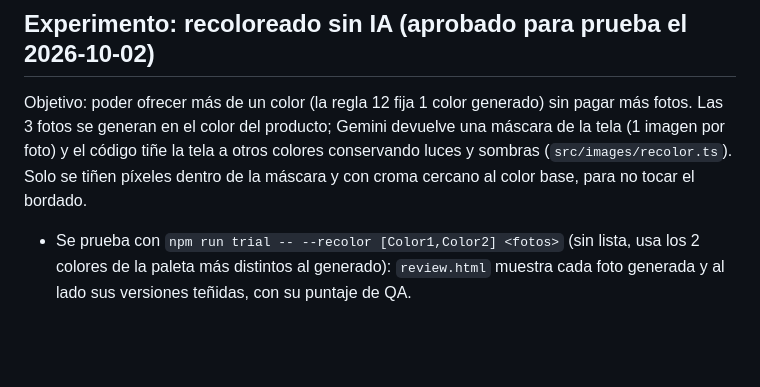
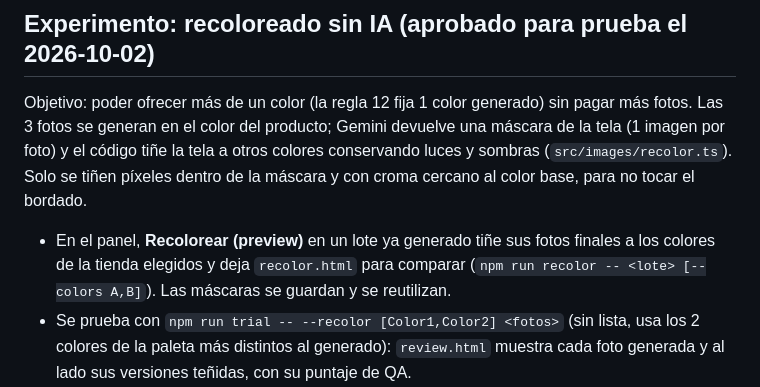
Before and after one commit to xdope329-hub/xdope-agents, a Markdown page: specs/04-generacion-de-imagenes.md, the part around the change. GitHub-like rendering; blank space fills up the shorter version.

Commit message:
Spec: vista previa de recoloreado desde el panel
Co-Authored-By: Claude Opus 5.5 (1M context) <noreply@anthropic.com>

```diff
--- a/specs/04-generacion-de-imagenes.md
+++ b/specs/04-generacion-de-imagenes.md
@@ -98,6 +98,7 @@ Estimado con las tres: ≈ 10–11 imágenes × USD 0.05 ≈ **USD 0.55 por prod
 
 ## Experimento: recoloreado sin IA (aprobado para prueba el 2026-10-02)
 Objetivo: poder ofrecer más de un color (la regla 12 fija 1 color generado) sin pagar más fotos. Las 3 fotos se generan en el color del producto; Gemini devuelve una máscara de la tela (1 imagen por foto) y el código tiñe la tela a otros colores conservando luces y sombras (`src/images/recolor.ts`). Solo se tiñen píxeles dentro de la máscara y con croma cercano al color base, para no tocar el bordado.
+- En el panel, **Recolorear (preview)** en un lote ya generado tiñe sus fotos finales a los colores de la tienda elegidos y deja `recolor.html` para comparar (`npm run recolor -- <lote> [--colors A,B]`). Las máscaras se guardan y se reutilizan.
 - Se prueba con `npm run trial -- --recolor [Color1,Color2] <fotos>` (sin lista, usa los 2 colores de la paleta más distintos al generado): `review.html` muestra cada foto generada y al lado sus versiones teñidas, con su puntaje de QA.
 - Costo si se adopta: 3 máscaras por producto (≈ USD 0.06 en económica en batch), sin importar cuántos colores extra tenga.
 - Riesgo: teñir desde un hoodie oscuro sale peor que desde uno claro; colores oscuros teñidos desde uno claro pueden verse menos reales, y un bordado de hilos grises o blancos puede quedar dentro de la máscara. Solo pasa al pipeline si Diego aprueba el resultado de la prueba; las fotos teñidas pasan por el mismo QA.
```
